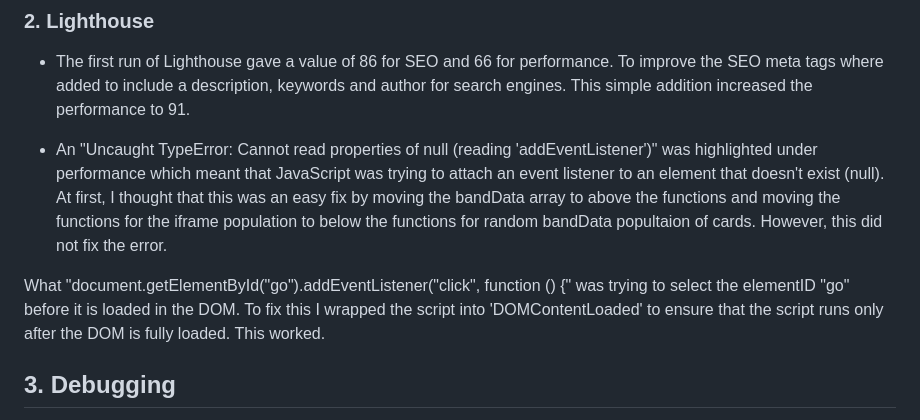
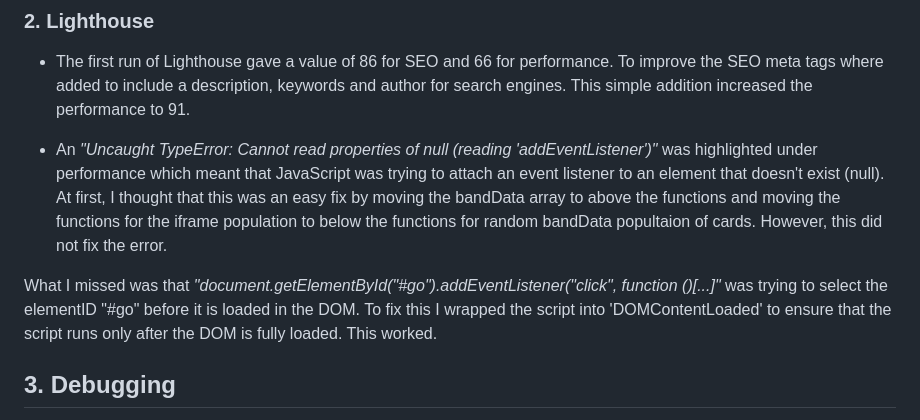
Before and after one commit to AxdeKlerk/BotB-25, a Markdown page: TESTING.md, the part around the change. GitHub-like rendering.

Commit message:
feat: added content to TESTING.md

```diff
--- a/TESTING.md
+++ b/TESTING.md
@@ -37,9 +37,9 @@ For my Javascript I used the [JShint Validator](https://jshint.com/) to validate
 
  - The first run of Lighthouse gave a value of 86 for SEO and 66 for performance. To improve the SEO meta tags where added to include a description, keywords and author for search engines. This simple addition increased the performance to 91.
 
- - An "Uncaught TypeError: Cannot read properties of null (reading 'addEventListener')" was highlighted under performance which meant that JavaScript was trying to attach an event listener to an element that doesn't exist (null). At first, I thought that this was an easy fix by moving the bandData array to above the functions and moving the functions for the iframe population to below the functions for random bandData popultaion of cards. However, this did not fix the error.
+ - An *"Uncaught TypeError: Cannot read properties of null (reading 'addEventListener')"* was highlighted under performance which meant that JavaScript was trying to attach an event listener to an element that doesn't exist (null). At first, I thought that this was an easy fix by moving the bandData array to above the functions and moving the functions for the iframe population to below the functions for random bandData popultaion of cards. However, this did not fix the error.
 
-  What "document.getElementById("go").addEventListener("click", function () {" was trying to select the elementID "go" before it is loaded in the DOM. To fix this I wrapped the script into 'DOMContentLoaded' to ensure that the script runs only after the DOM is fully loaded. This worked.
+  What I missed was that *"document.getElementById("#go").addEventListener("click", function ()[...]"* was trying to select the elementID "#go" before it is loaded in the DOM. To fix this I wrapped the script into 'DOMContentLoaded' to ensure that the script runs only after the DOM is fully loaded. This worked.
 
 ## 3. Debugging
 
```
